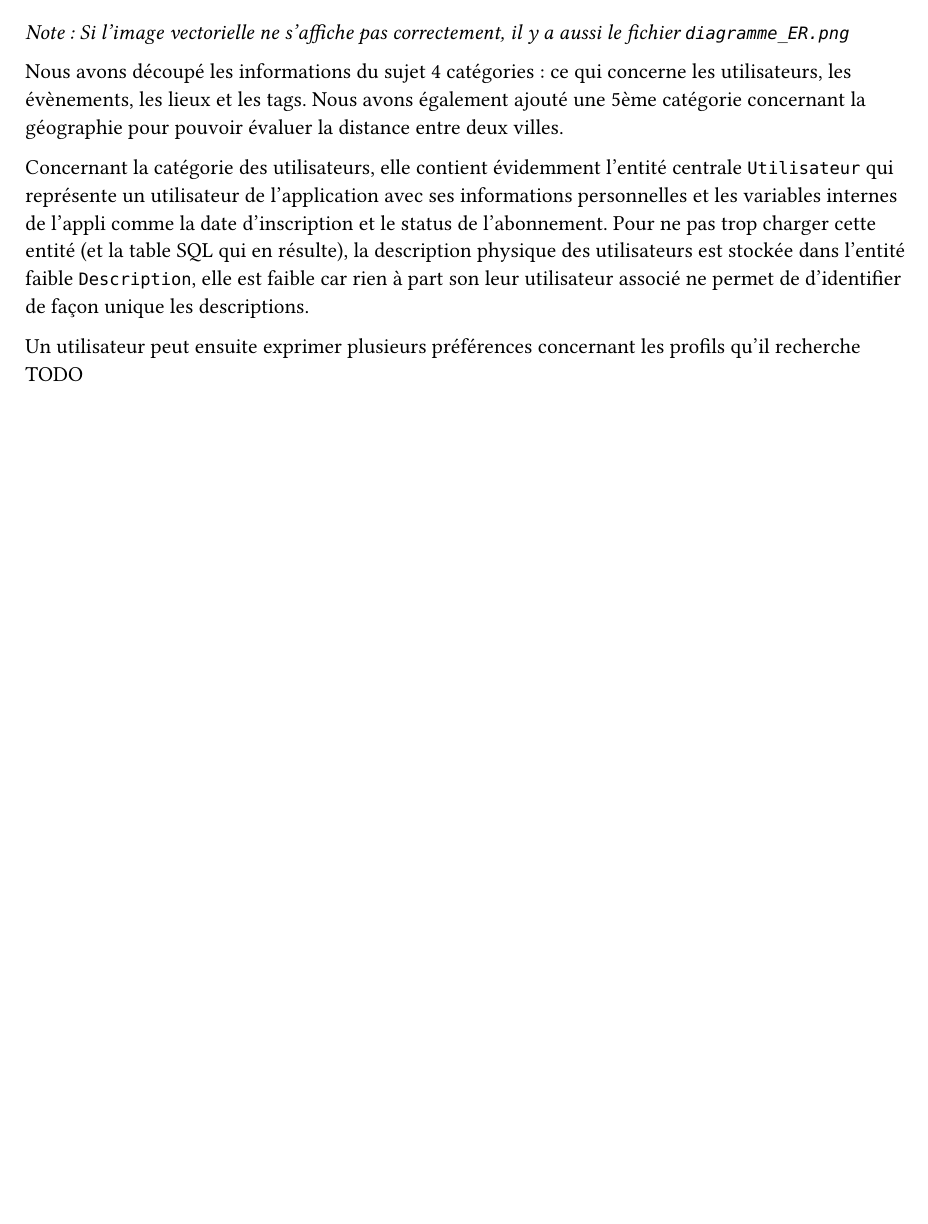
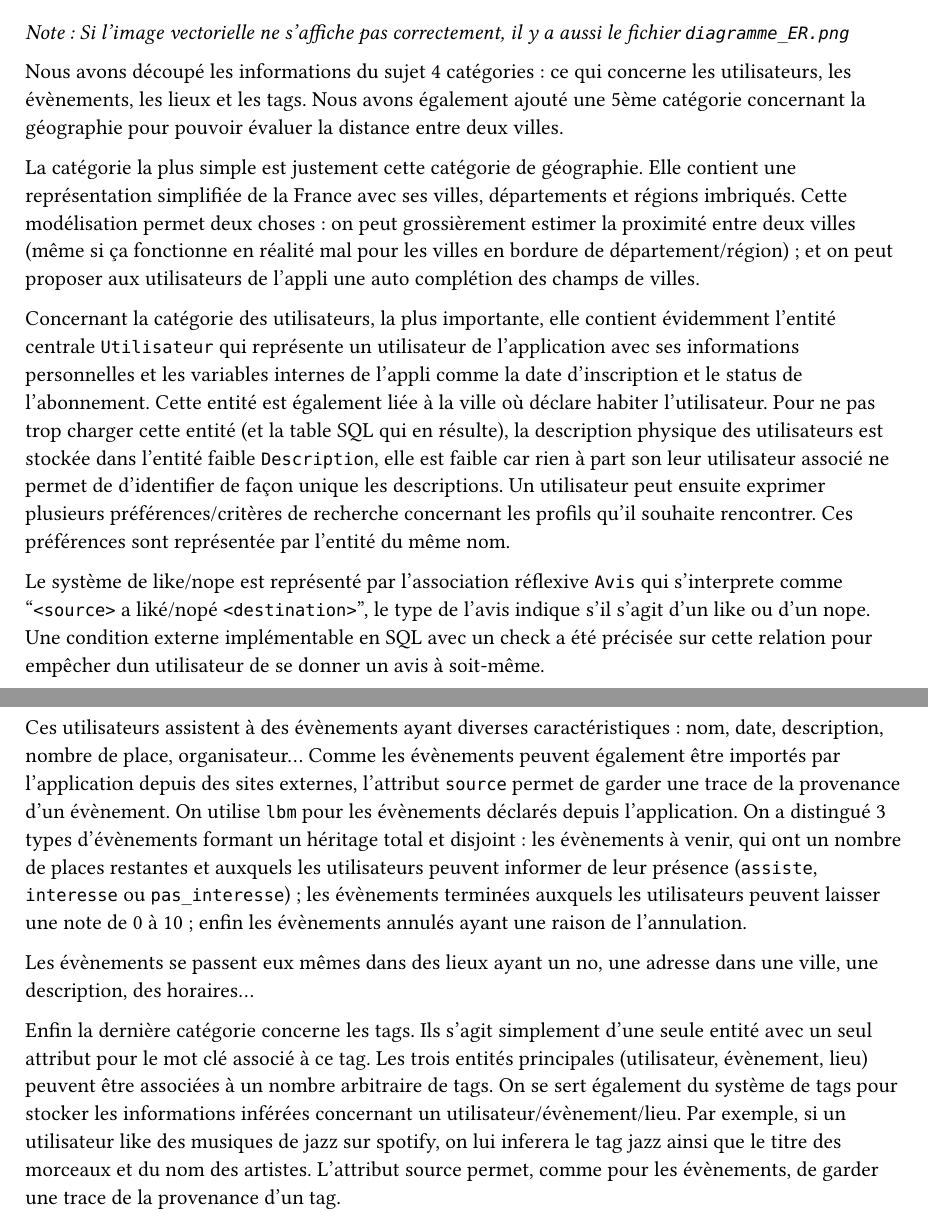
Before and after one commit to yapudpill/Le-big-match, a Typst document (rapport/modelisation.typ): part of the page before the commit and two parts of pages 1 and 2 of 2 after it, the two joined at a grey line, cut so that both start at the same text, the shorter picture padded with empty space. Compiled offline with Typst 0.15.

Commit message:
rapport modélisation + sql

```diff
--- a/rapport/modelisation.typ
+++ b/rapport/modelisation.typ
@@ -6,6 +6,14 @@ _Note : Si l'image vectorielle ne s'affiche pas correctement, il y a aussi le fi
 
 Nous avons découpé les informations du sujet 4 catégories : ce qui concerne les utilisateurs, les évènements, les lieux et les tags. Nous avons également ajouté une 5ème catégorie concernant la géographie pour pouvoir évaluer la distance entre deux villes.
 
-Concernant la catégorie des utilisateurs, elle contient évidemment l'entité centrale `Utilisateur` qui représente un utilisateur de l'application avec ses informations personnelles et les variables internes de l'appli comme la date d'inscription et le status de l'abonnement. Pour ne pas trop charger cette entité (et la table SQL qui en résulte), la description physique des utilisateurs est stockée dans l'entité faible `Description`, elle est faible car rien à part son leur utilisateur associé ne permet de d'identifier de façon unique les descriptions.
+La catégorie la plus simple est justement cette catégorie de géographie. Elle contient une représentation simplifiée de la France avec ses villes, départements et régions imbriqués. Cette modélisation permet deux choses : on peut grossièrement estimer la proximité entre deux villes (même si ça fonctionne en réalité mal pour les villes en bordure de département/région) ; et on peut proposer aux utilisateurs de l'appli une auto complétion des champs de villes.
 
-Un utilisateur peut ensuite exprimer plusieurs préférences concernant les profils qu'il recherche TODO
+Concernant la catégorie des utilisateurs, la plus importante, elle contient évidemment l'entité centrale `Utilisateur` qui représente un utilisateur de l'application avec ses informations personnelles et les variables internes de l'appli comme la date d'inscription et le status de l'abonnement. Cette entité est également liée à la ville où déclare habiter l'utilisateur. Pour ne pas trop charger cette entité (et la table SQL qui en résulte), la description physique des utilisateurs est stockée dans l'entité faible `Description`, elle est faible car rien à part son leur utilisateur associé ne permet de d'identifier de façon unique les descriptions. Un utilisateur peut ensuite exprimer plusieurs préférences/critères de recherche concernant les profils qu'il souhaite rencontrer. Ces préférences sont représentée par l'entité du même nom.
+
+Le système de like/nope est représenté par l’association réflexive `Avis` qui s’interprete comme "`<source>` a liké/nopé `<destination>`", le type de l'avis indique s'il s'agit d'un like ou d'un nope. Une condition externe implémentable en SQL avec un check a été précisée sur cette relation pour empêcher dun utilisateur de se donner un avis à soit-même.
+
+Ces utilisateurs assistent à des évènements ayant diverses caractéristiques : nom, date, description, nombre de place, organisateur... Comme les évènements peuvent également être importés par l'application depuis des sites externes, l'attribut `source` permet de garder une trace de la provenance d'un évènement. On utilise `lbm` pour les évènements déclarés depuis l'application. On a distingué 3 types d'évènements formant un héritage total et disjoint : les évènements à venir, qui ont un nombre de places restantes et auxquels les utilisateurs peuvent informer de leur présence (`assiste`, `interesse` ou `pas_interesse`) ; les évènements terminées auxquels les utilisateurs peuvent laisser une note de 0 à 10 ; enfin les évènements annulés ayant une raison de l'annulation.
+
+Les évènements se passent eux mêmes dans des lieux ayant un no, une adresse dans une ville, une description, des horaires...
+
+Enfin la dernière catégorie concerne les tags. Ils s'agit simplement d'une seule entité avec un seul attribut pour le mot clé associé à ce tag. Les trois entités principales (utilisateur, évènement, lieu) peuvent être associées à un nombre arbitraire de tags. On se sert également du système de tags pour stocker les informations inférées concernant un utilisateur/évènement/lieu. Par exemple, si un utilisateur like des musiques de jazz sur spotify, on lui inferera le tag jazz ainsi que le titre des morceaux et du nom des artistes. L'attribut source permet, comme pour les évènements, de garder une trace de la provenance d'un tag.
```
Also changed, not shown: rapport/limitations.typ (added, +5 -0 lines), rapport/rapport.typ (+7 -1 lines), rapport/schema.typ (added, +5 -0 lines), rapport/template.typ (+1 -0 lines).
